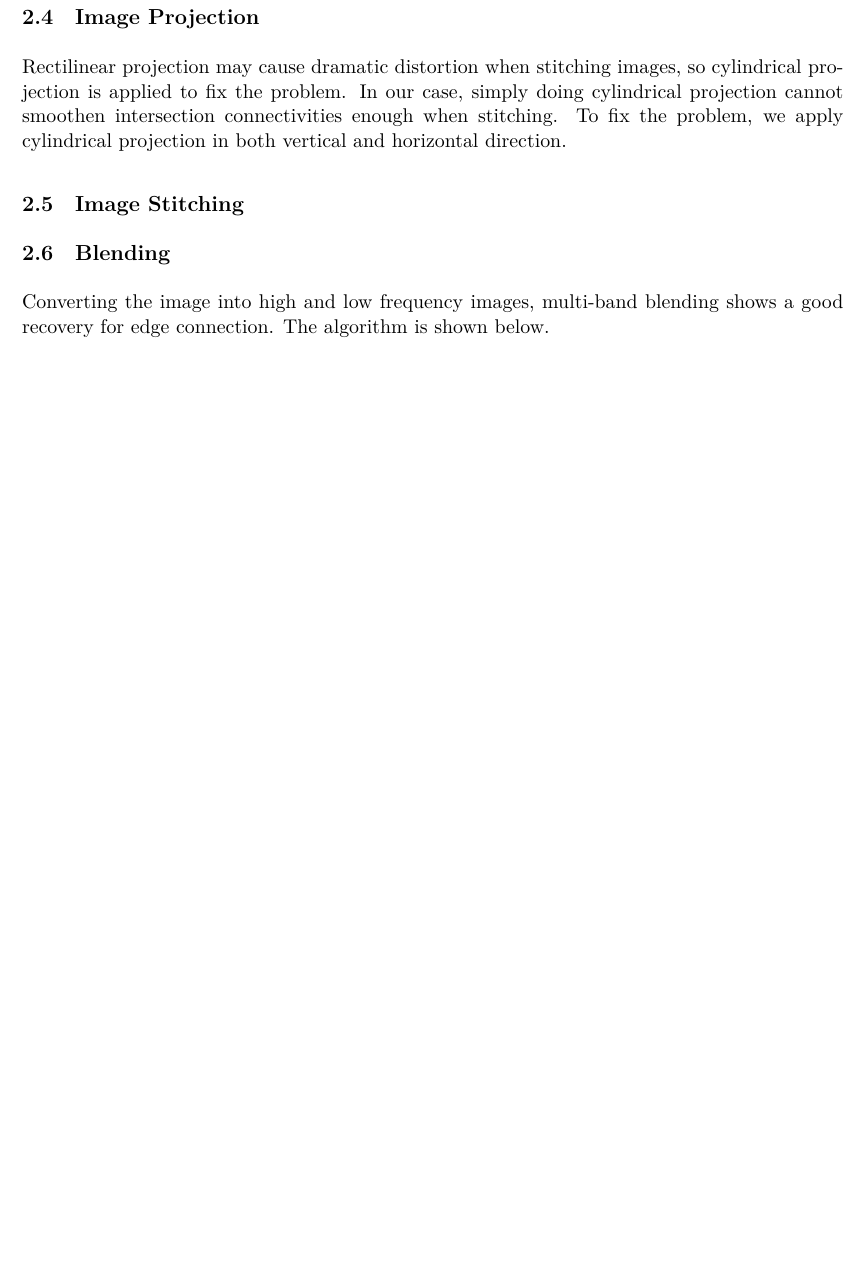
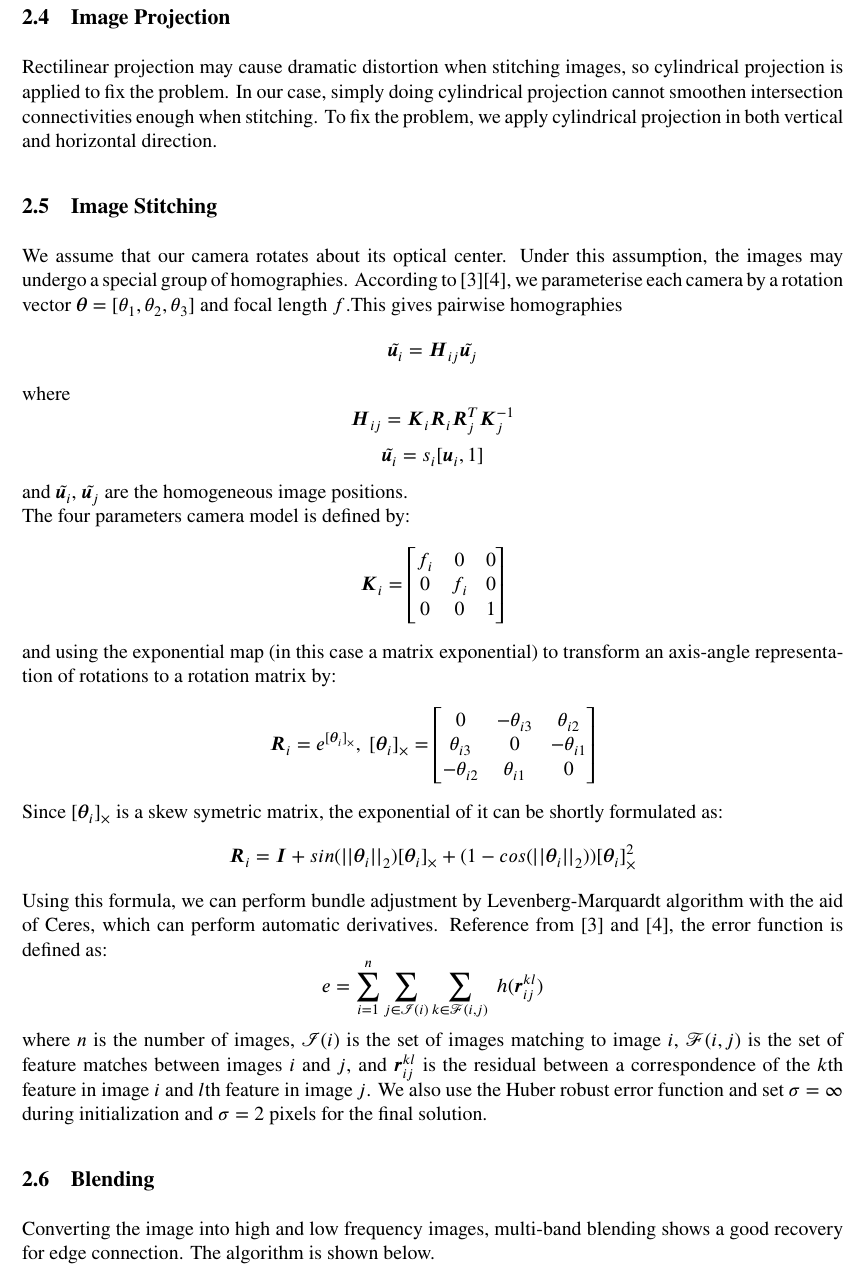
Before and after one commit to Daikon-Sun/VFX2017, a LaTeX problem sheet (hw2/report/hw2.tex): part of page 3 of 4, cut so that both start at the same text, the shorter picture padded with empty space. Compiled offline with XeLaTeX.

Commit message:
finish report on bundle adjustment

```diff
--- a/hw2/report/hw2.tex
+++ b/hw2/report/hw2.tex
@@ -12,6 +12,8 @@
 \usepackage{amssymb}
 \usepackage{tikz}
 \usepackage{pgfplots}
+\usepackage{amsmath}
+\usepackage{stix}
 
 \pgfplotsset{compat=1.13}
 \definecolor{dkgreen}{rgb}{0,0.6,0}
@@ -145,7 +147,30 @@ For feature matching, we have implemented exhaustive search and  Haar wavelet-ba
 Rectilinear projection may cause dramatic distortion when stitching images, so cylindrical projection is applied to fix the problem. In our case, simply doing cylindrical projection cannot smoothen intersection connectivities enough when stitching. To fix the problem, we apply cylindrical projection in both vertical and horizontal direction.
 
 \subsection{Image Stitching}
-
+We assume that our camera rotates about its optical center.  Under this assumption, the images may undergo a special group of homographies.
+According to \cite{ref:panorama0}\cite{ref:panorama1}, we parameterise each camera by a rotation vector $\boldsymbol{\theta} = [\theta_1, \theta_2, \theta_3]$ and focal length $f$.This gives pairwise homographies $$\tilde{\boldsymbol{u}_i} = \boldsymbol{H}_{ij}\tilde{\boldsymbol{u}_j}$$
+where $$\boldsymbol{H}_{ij} = \boldsymbol{K}_i\boldsymbol{R}_i\boldsymbol{R}^T_j\boldsymbol{K}^{-1}_j$$ $$\tilde{\boldsymbol{u}_i} = s_i[\boldsymbol{u}_i, 1]$$
+and $\tilde{\boldsymbol{u}_i}$, $\tilde{\boldsymbol{u}_j}$ are the homogeneous image positions. \\
+The four parameters camera model is defined by:
+$$\boldsymbol{K}_i = \begin{bmatrix}
+  f_i &   0 & 0 \\
+    0 & f_i & 0 \\
+    0 &   0 & 1 \end{bmatrix}$$
+and using the exponential map (in this case a matrix exponential) to transform an axis-angle representation of rotations to a rotation matrix by:
+$$\boldsymbol{R}_i = e^{[\boldsymbol{\theta}_i]_{\times}},\
+[\boldsymbol{\theta}_i]_{\times} = \begin{bmatrix}
+  0 & -\theta_{i3} & \theta_{i2} \\
+  \theta_{i3} & 0 & -\theta_{i1} \\
+-\theta_{i2} & \theta_{i1} & 0 \end{bmatrix}$$
+Since $[\boldsymbol{\theta}_i]_{\times}$ is a skew symetric matrix, the exponential of it can be shortly formulated as:
+$$\boldsymbol{R}_i =
+\boldsymbol{I} +
+sin({||\boldsymbol{\theta}_i||}_2)[\boldsymbol{\theta}_i]_{\times} +
+(1-cos({||\boldsymbol{\theta}_i||}_2))[\boldsymbol{\theta}_i]^2_{\times}$$
+Using this formula, we can perform bundle adjustment by Levenberg-Marquardt algorithm with the aid of Ceres, which can perform automatic derivatives.
+Reference from \cite{ref:panorama0} and \cite{ref:panorama1}, the error function is defined as:
+$$e = \sum\limits_{i=1}^n\sum\limits_{j \in \mathscr{I}(i)}\sum\limits_{k \in \mathscr{F}(i,j)}\ h(\boldsymbol{r}^{kl}_{ij})$$
+where $n$ is the number of images, $\mathscr{I}(i)$ is the set of images matching to image $i$, $\mathscr{F}(i, j)$ is the set of feature matches between images $i$ and $j$, and $\boldsymbol{r}^{kl}_{ij}$ is the residual between a correspondence of the $k$th feature in image $i$ and $l$th feature in image $j$. We also use the Huber robust error function and set $\sigma = \infty$ during initialization and $\sigma = 2$ pixels for the final solution.
 \subsection{Blending}
 Converting the image into high and low frequency images, multi-band blending shows a good recovery for edge connection. The algorithm is shown below.
 
```
Also changed, not shown: hw2/report/hw2.bib (+8 -1 lines).
